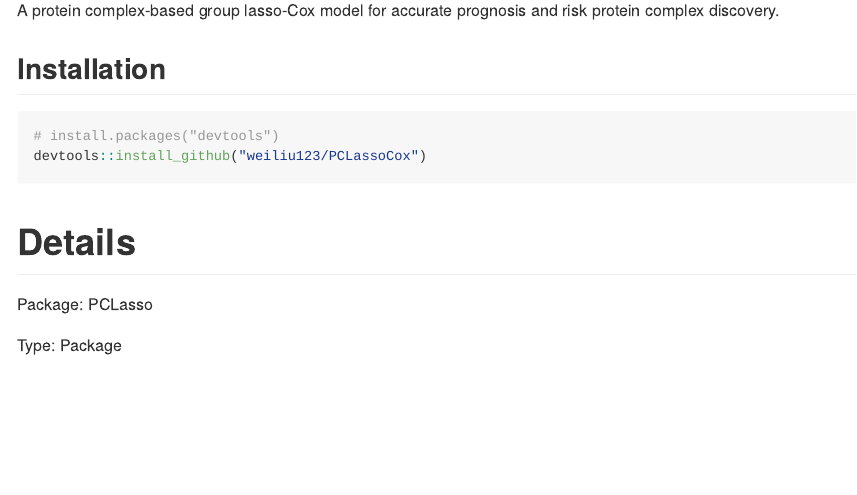
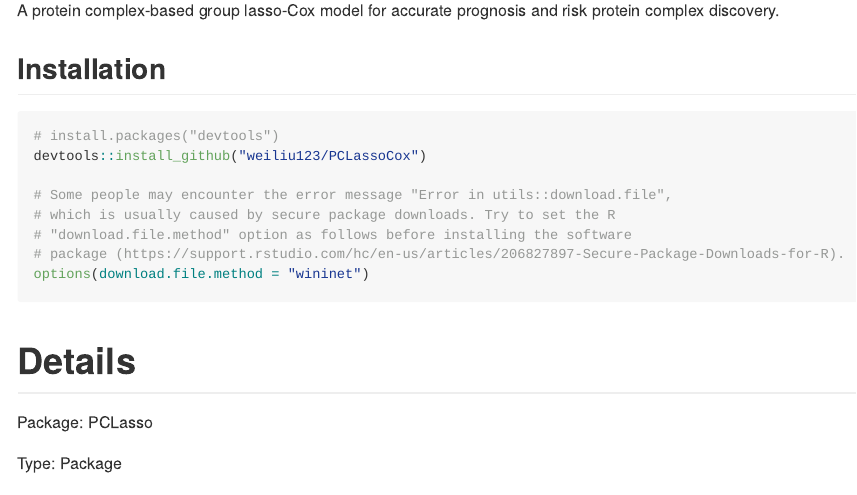
Before and after one commit to weiliu123/PCLassoCox, an R Markdown document (README.Rmd): the page in a window 1100 px wide, from 110 px down. The pictures show the output file README.md that the author committed with the source, drawn offline in the style of GitHub.

Commit message:
add install method

````diff
--- a/README.Rmd
+++ b/README.Rmd
@@ -25,6 +25,12 @@ A protein complex-based group lasso-Cox model for accurate prognosis and risk pr
 ``` r
 # install.packages("devtools")
 devtools::install_github("weiliu123/PCLassoCox")
+
+# Some people may encounter the error message "Error in utils::download.file",
+# which is usually caused by secure package downloads. Try to set the R
+# "download.file.method" option as follows before installing the software
+# package (https://support.rstudio.com/hc/en-us/articles/206827897-Secure-Package-Downloads-for-R).
+options(download.file.method = "wininet")
 ```
 
 # Details
````
Also changed, not shown: README.md, 4 other files.
